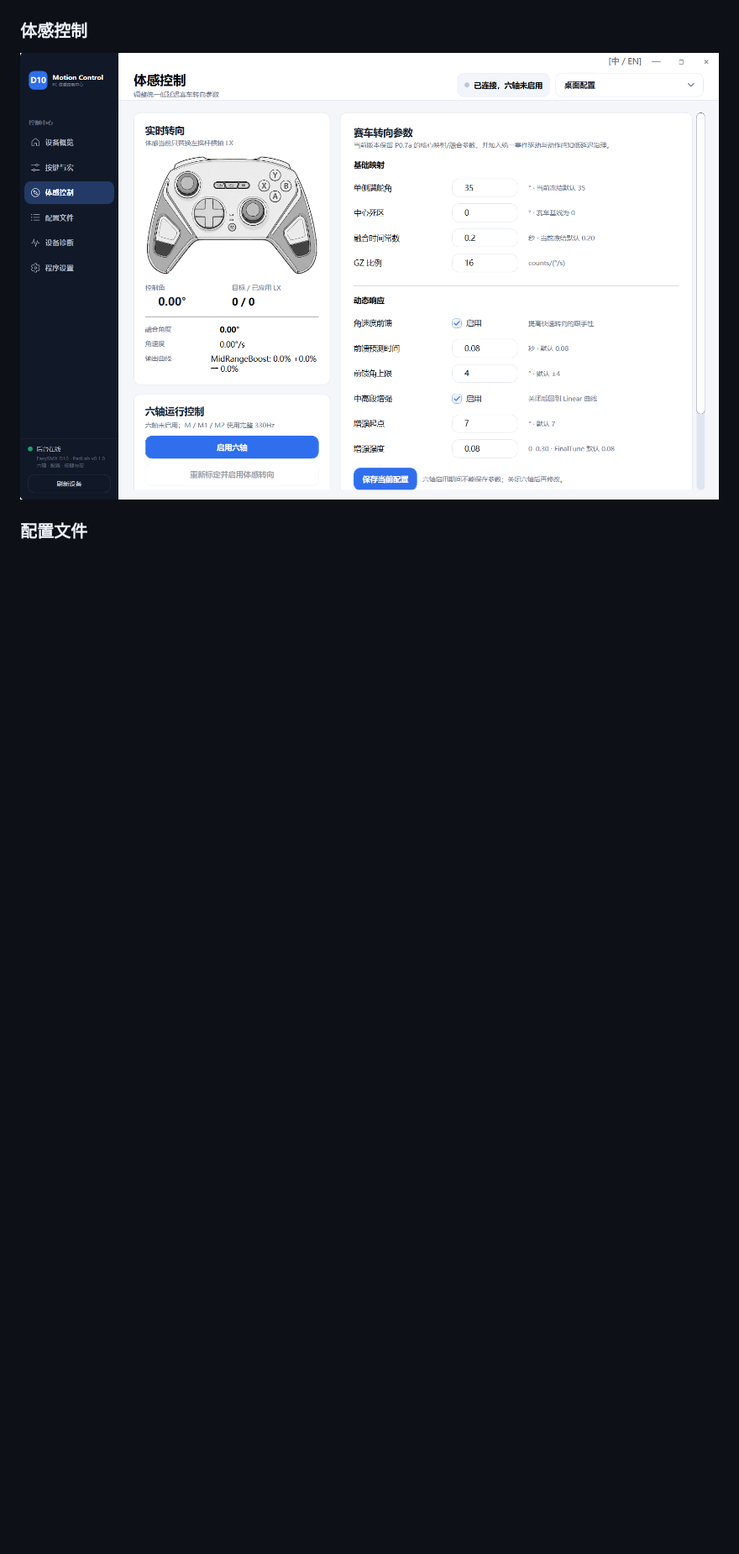
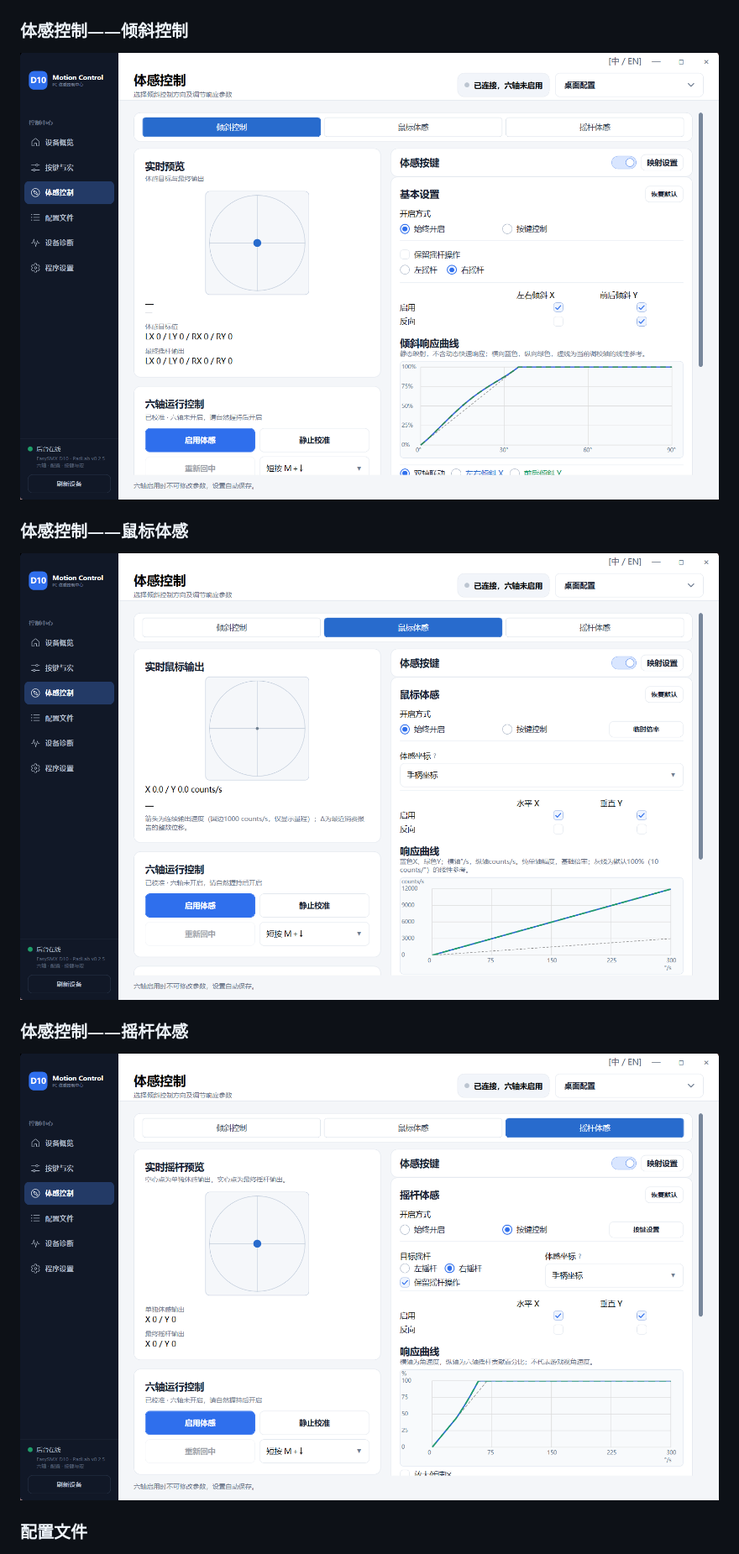
Before and after one commit to Murphy605/PadLab, a Markdown page: README.md, the part around one of its changes. Shown at 84% size. Rendered like a GitHub page; pictures changed too: docs/screenshots/zh-CN/04a-motion-control-tilt.png (added), docs/screenshots/zh-CN/04b-motion-control-gyro-mouse.png (added), docs/screenshots/zh-CN/04c-motion-control-gyro-stick.png (added); blank space fills up the shorter version.

```diff
--- a/README.md
+++ b/README.md
@@ -77,9 +77,17 @@ Bug 反馈与功能建议入口现已开放。
 
 ![按键与宏——模拟轴模式](docs/screenshots/zh-CN/03-analog-axis-mapping.png)
 
-### 体感控制
+### 体感控制——倾斜控制
 
-![体感控制](docs/screenshots/zh-CN/04-motion-control.png)
+![体感控制——倾斜控制](docs/screenshots/zh-CN/04a-motion-control-tilt.png)
+
+### 体感控制——鼠标体感
+
+![体感控制——鼠标体感](docs/screenshots/zh-CN/04b-motion-control-gyro-mouse.png)
+
+### 体感控制——摇杆体感
+
+![体感控制——摇杆体感](docs/screenshots/zh-CN/04c-motion-control-gyro-stick.png)
 
 ### 配置文件
 
```
Also changed, not shown: other parts of README.md (+12 -4 lines), docs/screenshots/en/04a-motion-control-tilt.png (added), docs/screenshots/en/04b-motion-control-gyro-mouse.png (added), docs/screenshots/en/04c-motion-control-gyro-stick.png (added).
